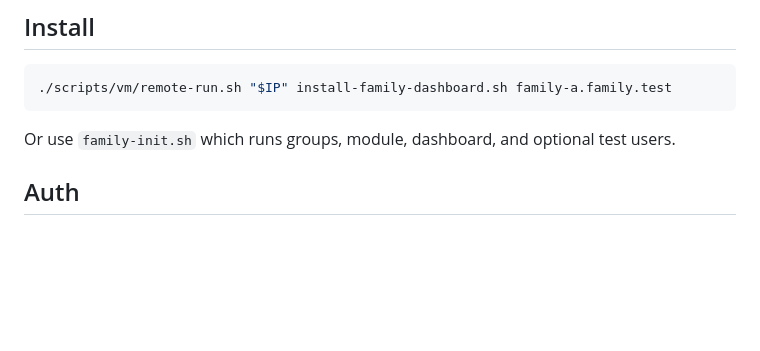
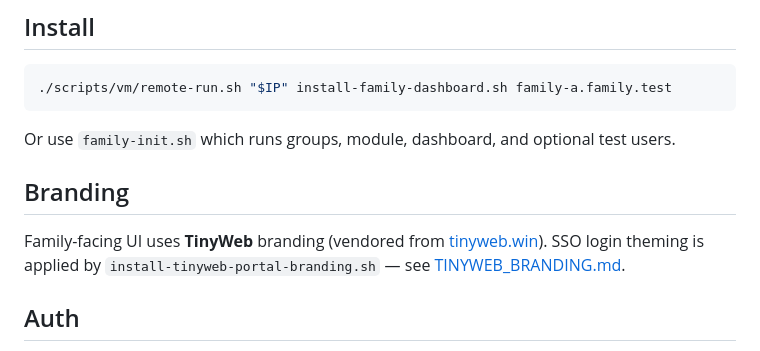
Before and after one commit to NPressInc/tinywebStack, a Markdown page: docs/FAMILY_DASHBOARD.md, the part around the change. GitHub-like rendering; blank space fills up the shorter version.

Commit message:
docs: link family dashboard to TinyWeb branding guide
Co-authored-by: floydw1234 <floydw1234@users.noreply.github.com>

````diff
--- a/docs/FAMILY_DASHBOARD.md
+++ b/docs/FAMILY_DASHBOARD.md
@@ -11,6 +11,10 @@ The dashboard writes `/etc/tinywebstack/family-policy.json` for the Synapse modu
 ```
 
 Or use `family-init.sh` which runs groups, module, dashboard, and optional test users.
+
+## Branding
+
+Family-facing UI uses **TinyWeb** branding (vendored from [tinyweb.win](https://tinyweb.win)). SSO login theming is applied by `install-tinyweb-portal-branding.sh` — see [TINYWEB_BRANDING.md](TINYWEB_BRANDING.md).
 
 ## Auth
 
````
